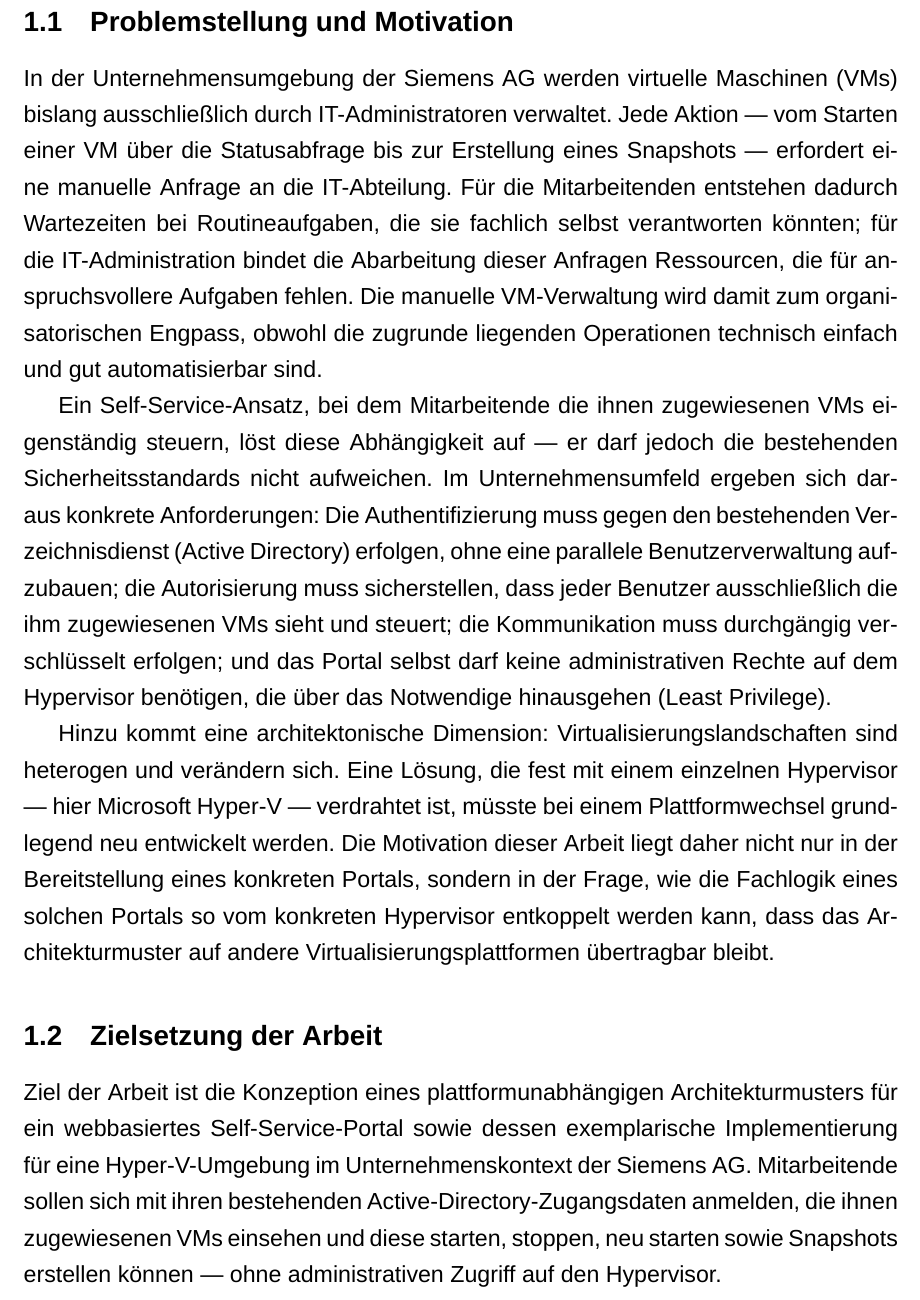
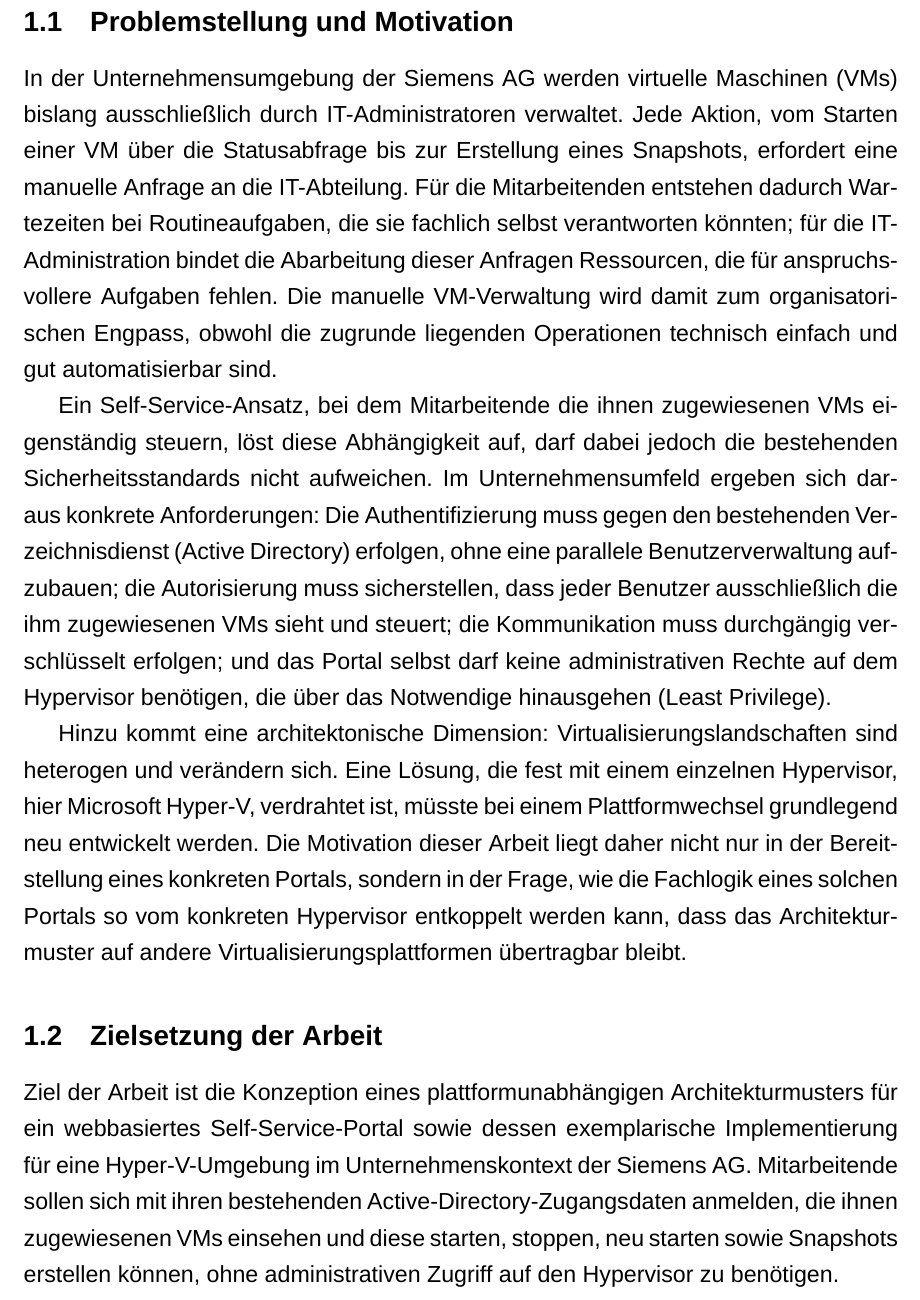
Before and after one commit to mikaildhbw/vm-portal, a LaTeX thesis (thesis/bachelorarbeit.tex): part of page 9 of 45, cut so that both start at the same text. Compiled offline with XeLaTeX; a missing font is replaced by an installed copy or a similar font.

Commit message:
style: Kapitel 1 an Studienarbeit-Stil angepasst

```diff
--- a/thesis/bachelorarbeit.tex
+++ b/thesis/bachelorarbeit.tex
@@ -228,15 +228,15 @@ This bachelor thesis investigates how a secure self-service portal for virtual m
 
 \subsection{Problemstellung und Motivation}
 
-In der Unternehmensumgebung der Siemens AG werden virtuelle Maschinen (VMs) bislang ausschließlich durch IT-Administratoren verwaltet. Jede Aktion — vom Starten einer VM über die Statusabfrage bis zur Erstellung eines Snapshots — erfordert eine manuelle Anfrage an die IT-Abteilung. Für die Mitarbeitenden entstehen dadurch Wartezeiten bei Routineaufgaben, die sie fachlich selbst verantworten könnten; für die IT-Administration bindet die Abarbeitung dieser Anfragen Ressourcen, die für anspruchsvollere Aufgaben fehlen. Die manuelle VM-Verwaltung wird damit zum organisatorischen Engpass, obwohl die zugrunde liegenden Operationen technisch einfach und gut automatisierbar sind.
+In der Unternehmensumgebung der Siemens AG werden virtuelle Maschinen (VMs) bislang ausschließlich durch IT-Administratoren verwaltet. Jede Aktion, vom Starten einer VM über die Statusabfrage bis zur Erstellung eines Snapshots, erfordert eine manuelle Anfrage an die IT-Abteilung. Für die Mitarbeitenden entstehen dadurch Wartezeiten bei Routineaufgaben, die sie fachlich selbst verantworten könnten; für die IT-Administration bindet die Abarbeitung dieser Anfragen Ressourcen, die für anspruchsvollere Aufgaben fehlen. Die manuelle VM-Verwaltung wird damit zum organisatorischen Engpass, obwohl die zugrunde liegenden Operationen technisch einfach und gut automatisierbar sind.
 
-Ein Self-Service-Ansatz, bei dem Mitarbeitende die ihnen zugewiesenen VMs eigenständig steuern, löst diese Abhängigkeit auf — er darf jedoch die bestehenden Sicherheitsstandards nicht aufweichen. Im Unternehmensumfeld ergeben sich daraus konkrete Anforderungen: Die Authentifizierung muss gegen den bestehenden Verzeichnisdienst (Active Directory) erfolgen, ohne eine parallele Benutzerverwaltung aufzubauen; die Autorisierung muss sicherstellen, dass jeder Benutzer ausschließlich die ihm zugewiesenen VMs sieht und steuert; die Kommunikation muss durchgängig verschlüsselt erfolgen; und das Portal selbst darf keine administrativen Rechte auf dem Hypervisor benötigen, die über das Notwendige hinausgehen (Least Privilege).
+Ein Self-Service-Ansatz, bei dem Mitarbeitende die ihnen zugewiesenen VMs eigenständig steuern, löst diese Abhängigkeit auf, darf dabei jedoch die bestehenden Sicherheitsstandards nicht aufweichen. Im Unternehmensumfeld ergeben sich daraus konkrete Anforderungen: Die Authentifizierung muss gegen den bestehenden Verzeichnisdienst (Active Directory) erfolgen, ohne eine parallele Benutzerverwaltung aufzubauen; die Autorisierung muss sicherstellen, dass jeder Benutzer ausschließlich die ihm zugewiesenen VMs sieht und steuert; die Kommunikation muss durchgängig verschlüsselt erfolgen; und das Portal selbst darf keine administrativen Rechte auf dem Hypervisor benötigen, die über das Notwendige hinausgehen (Least Privilege).
 
-Hinzu kommt eine architektonische Dimension: Virtualisierungslandschaften sind heterogen und verändern sich. Eine Lösung, die fest mit einem einzelnen Hypervisor — hier Microsoft Hyper-V — verdrahtet ist, müsste bei einem Plattformwechsel grundlegend neu entwickelt werden. Die Motivation dieser Arbeit liegt daher nicht nur in der Bereitstellung eines konkreten Portals, sondern in der Frage, wie die Fachlogik eines solchen Portals so vom konkreten Hypervisor entkoppelt werden kann, dass das Architekturmuster auf andere Virtualisierungsplattformen übertragbar bleibt.
+Hinzu kommt eine architektonische Dimension: Virtualisierungslandschaften sind heterogen und verändern sich. Eine Lösung, die fest mit einem einzelnen Hypervisor, hier Microsoft Hyper-V, verdrahtet ist, müsste bei einem Plattformwechsel grundlegend neu entwickelt werden. Die Motivation dieser Arbeit liegt daher nicht nur in der Bereitstellung eines konkreten Portals, sondern in der Frage, wie die Fachlogik eines solchen Portals so vom konkreten Hypervisor entkoppelt werden kann, dass das Architekturmuster auf andere Virtualisierungsplattformen übertragbar bleibt.
 
 \subsection{Zielsetzung der Arbeit}
 
-Ziel der Arbeit ist die Konzeption eines plattformunabhängigen Architekturmusters für ein webbasiertes Self-Service-Portal sowie dessen exemplarische Implementierung für eine Hyper-V-Umgebung im Unternehmenskontext der Siemens AG. Mitarbeitende sollen sich mit ihren bestehenden Active-Directory-Zugangsdaten anmelden, die ihnen zugewiesenen VMs einsehen und diese starten, stoppen, neu starten sowie Snapshots erstellen können — ohne administrativen Zugriff auf den Hypervisor.
+Ziel der Arbeit ist die Konzeption eines plattformunabhängigen Architekturmusters für ein webbasiertes Self-Service-Portal sowie dessen exemplarische Implementierung für eine Hyper-V-Umgebung im Unternehmenskontext der Siemens AG. Mitarbeitende sollen sich mit ihren bestehenden Active-Directory-Zugangsdaten anmelden, die ihnen zugewiesenen VMs einsehen und diese starten, stoppen, neu starten sowie Snapshots erstellen können, ohne administrativen Zugriff auf den Hypervisor zu benötigen.
 
 Die praktische Umsetzung für Hyper-V dient dabei als Nachweis der Tragfähigkeit des Konzepts. Der wissenschaftliche Mehrwert der Arbeit liegt in der Abstraktion selbst: in der Beantwortung der Frage, welche Architekturentscheidungen plattformspezifisch und welche verallgemeinerbar sind. Die Übertragbarkeit des Architekturmusters wird anhand einer vergleichenden Betrachtung alternativer Virtualisierungsplattformen, insbesondere der Open-Source-Lösung Proxmox VE, diskutiert, ohne dass eine vollständige Zweitimplementierung erfolgt. Abschließend wird das entwickelte System anhand der Kriterien Sicherheit, Benutzerfreundlichkeit und Plattformunabhängigkeit evaluiert.
 
```
Also changed, not shown: thesis/bachelorarbeit.tex (2 more changed lines).
